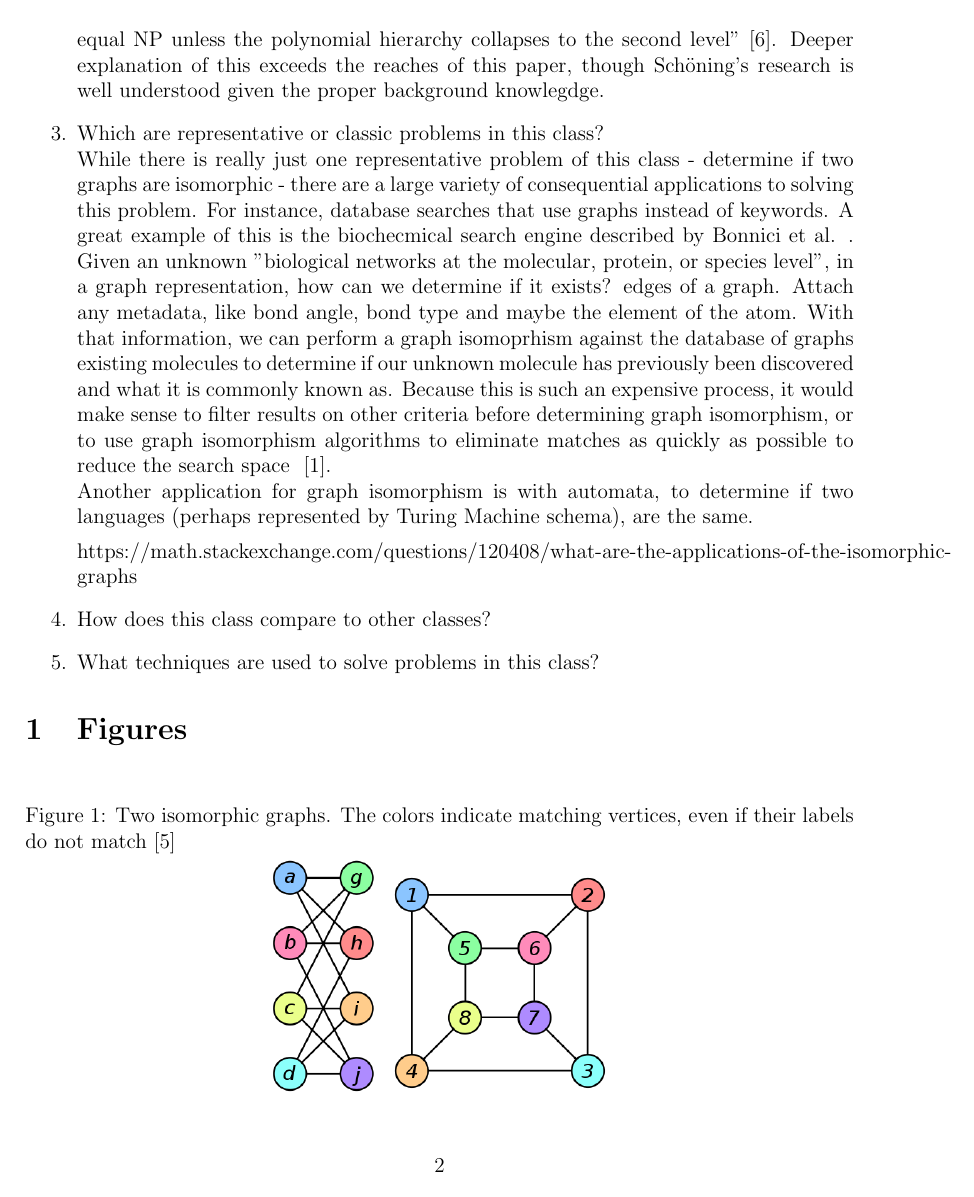
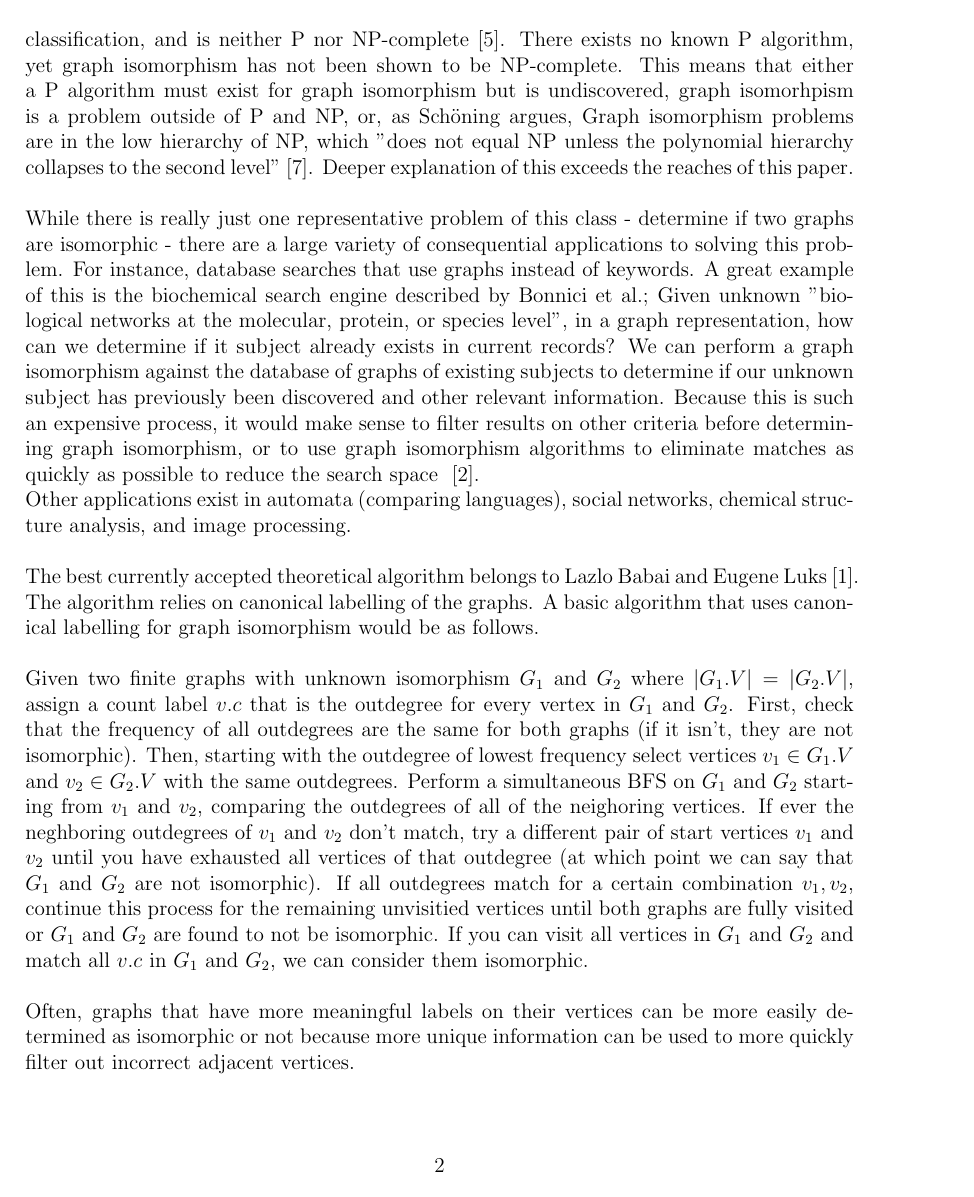
Before and after one commit to frvannes16/Graph-Isomorphism, a LaTeX document (graph_isomorphism.tex): page 2 of 3. Compiled offline with pdfLaTeX.

Commit message:
completed draft

```diff
--- a/graph_isomorphism.tex
+++ b/graph_isomorphism.tex
@@ -37,3 +39,5 @@
     Graph Isomorphism is complex in its own right. In fact, determining graph isomorphism falls
     into its own category of problem complexity, called \textit{Graph Isomorphism Complete}.
     According to Lubiw, it has yet to fall into a typical classification, and is neither P nor NP-complete~\cite{anna-complexity}.
+    There exists no known P algorithm, yet graph isomorphism has not been shown to be NP-complete. This means that either a P algorithm
+    must exist for graph isomorphism but is undiscovered, graph isomorhpism is a problem outside of
@@ -42,40 +44,43 @@
     P and NP, or, as Schöning argues, Graph isomorphism problems are in the low hierarchy of NP,
     which "does not equal NP unless the polynomial hierarchy collapses to the second level"~\cite{np-hierarchy}.
-    Deeper explanation of this exceeds the reaches of this paper, though Schöning's research is well
-    understood given the proper background knowlegdge.
-
-    \item Which are representative or classic problems in this class?
+    Deeper explanation of this exceeds the reaches of this paper.
+    \\
     \\
     While there is really just one representative problem of this class - determine if two graphs are isomorphic -
     there are a large variety of consequential applications to solving this problem. For instance,
-    database searches that use graphs instead of keywords. A great example of this is the biochecmical search
-    engine described by Bonnici et al. . Given an unknown "biological networks at the molecular, protein, or species level",
-    in a graph representation, how can we determine if it exists?
-    edges of a graph. Attach any metadata, like bond angle, bond type and maybe the element of the atom.
-    With that information, we can perform a graph isomoprhism against the database of graphs existing molecules
-    to determine if our unknown molecule has previously been discovered and what it is commonly known as.
+    database searches that use graphs instead of keywords. A great example of this is the biochemical search
+    engine described by Bonnici et al.; Given unknown "biological networks at the molecular, protein, or species level",
+    in a graph representation, how can we determine if it subject already exists in current records?
+    We can perform a graph isomorphism against the database of graphs of existing subjects
+    to determine if our unknown subject has previously been discovered and other relevant information.
     Because this is such an expensive process, it would make sense to filter results on other criteria
     before determining graph isomorphism, or to use graph isomorphism algorithms to eliminate matches
     as quickly as possible to reduce the search space ~\cite{Bonnici2013}.
     \\
-    Another application for graph isomorphism is with automata, to determine if two languages
-    (perhaps represented by Turing Machine schema), are the same.
+    Other applications exist in automata (comparing languages), social networks, chemical structure analysis,
+    and image processing.
+    \\\\
+    The best currently accepted theoretical algorithm belongs to Lazlo Babai and Eugene Luks~\cite{BabaiLuksGoodAlgorithm}.
+    The algorithm relies on canonical labelling of the graphs. A basic algorithm that uses canonical
+    labelling for graph isomorphism would be as follows.\\\\
+    Given two finite graphs with unknown isomorphism $G_1$ and $G_2$ where $|G_1.V| = |G_2.V|$, assign a count label $v.c$
+    that is the outdegree for every vertex in $G_1$ and $G_2$. First, check that the frequency of all
+    outdegrees are the same for both graphs (if it isn't, they are not isomorphic). Then,
+    starting with the outdegree of lowest frequency
+    select vertices $v_1 \in G_1.V$ and $v_2 \in G_2.V$ with the same outdegrees.
+    Perform a simultaneous BFS on $G_1$ and $G_2$ starting from $v_1$ and $v_2$, comparing the
+    outdegrees of all of the neighoring vertices. If ever the neghboring outdegrees of $v_1$ and $v_2$ don't match, try a different pair
+    of start vertices $v_1$ and $v_2$ until you have exhausted all vertices of that outdegree (at which point we
+    can say that $G_1$ and $G_2$ are not isomorphic). If all outdegrees match for a certain combination $v_1, v_2$, continue this process
+    for the remaining unvisitied vertices until both graphs are fully visited or $G_1$ and $G_2$ are
+    found to not be isomorphic. If you can visit all vertices in $G_1$ and $G_2$ and match all $v.c$ in $G_1$
+    and $G_2$, we can consider them isomorphic.
+    \\\\ Often, graphs that have more meaningful labels on their vertices
+    can be more easily determined as isomorphic or not because more unique information can be used to
+    more quickly filter out incorrect adjacent vertices.
 
-    https://math.stackexchange.com/questions/120408/what-are-the-applications-of-the-isomorphic-graphs
-    \item How does this class compare to other classes?
-    \item What techniques are used to solve problems in this class?
 
-\end{enumerate}
-\section{Figures}
-\begin{figure}[h]
-    \label{graph-iso-image-figure}
-    \caption{Two isomorphic graphs. The colors indicate matching vertices, even
-    if their labels do not match~\cite{wikimedia-images}}
-    \centering
-    \includegraphics[scale=0.4]{graph-iso-a}
-    \includegraphics[scale=0.4]{graph-iso-b}
-\end{figure}
-
+\pagebreak
 \bibliography{mybib}{}
 \bibliographystyle{abbrv}
 \end{document}
```
Also changed, not shown: mybib.bib (+15 -0 lines), graph_isomorphism.pdf, graph_isomorphism.tex (24 more changed lines).
